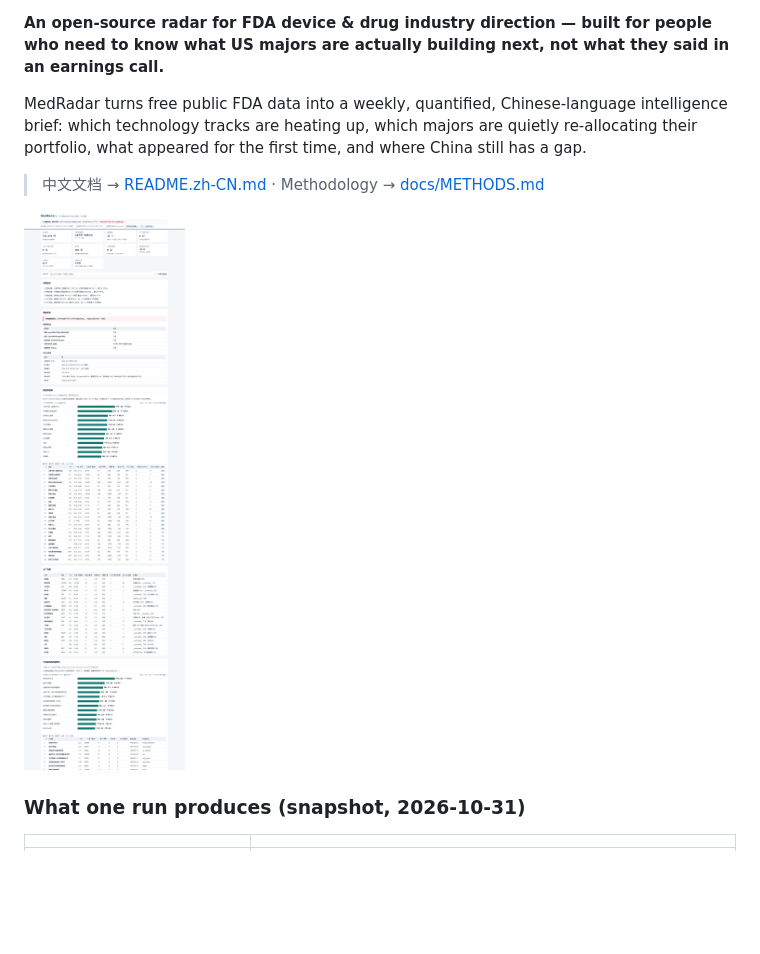
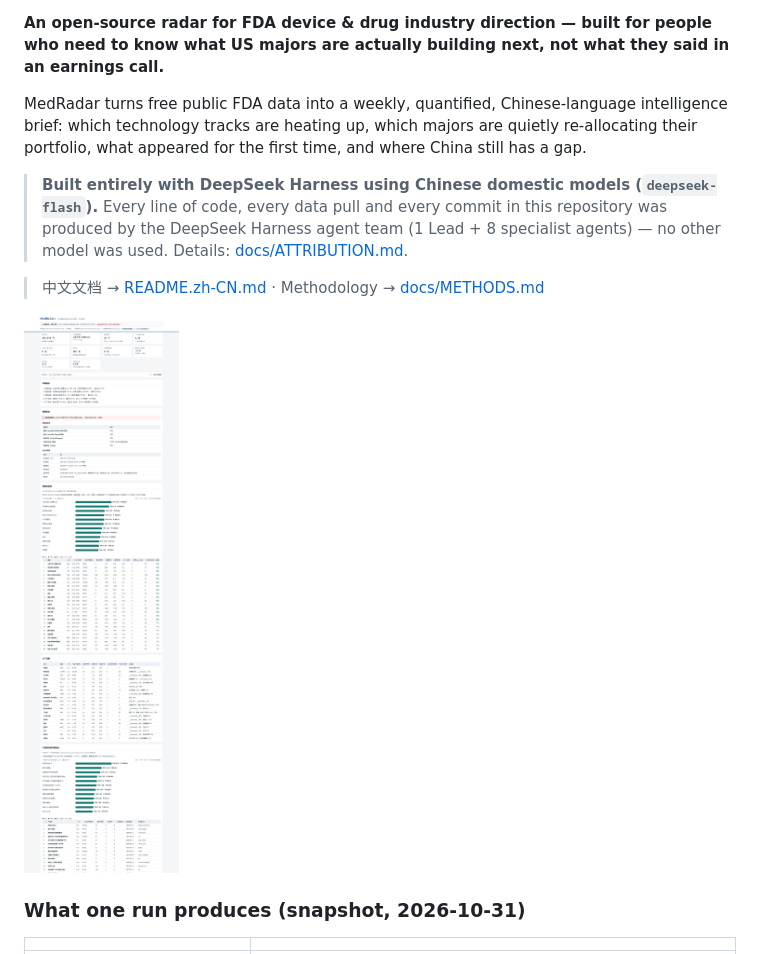
Before and after one commit to ChazY11/medradar, a Markdown page: README.md, the part around one of its changes. Drawn GitHub-style; pictures changed too: docs/preview.png; blank space fills up the shorter version.

```diff
--- a/README.md
+++ b/README.md
@@ -6,6 +9,11 @@ what US majors are actually building next, not what they said in an earnings cal
 MedRadar turns free public FDA data into a weekly, quantified, Chinese-language intelligence
 brief: which technology tracks are heating up, which majors are quietly re-allocating their
 portfolio, what appeared for the first time, and where China still has a gap.
+
+> **Built entirely with DeepSeek Harness using Chinese domestic models (`deepseek-flash`).**
+> Every line of code, every data pull and every commit in this repository was produced by the
+> DeepSeek Harness agent team (1 Lead + 8 specialist agents) — no other model was used.
+> Details: [docs/ATTRIBUTION.md](docs/ATTRIBUTION.md).
 
 > 中文文档 → [README.zh-CN.md](README.zh-CN.md) · Methodology → [docs/METHODS.md](docs/METHODS.md)
 
```
Also changed, not shown: other parts of README.md (+3 -0 lines), CHANGELOG.md (+8 -0 lines), README.zh-CN.md (+7 -0 lines), docs/ATTRIBUTION.md (added, +45 -0 lines), 6 other files.
